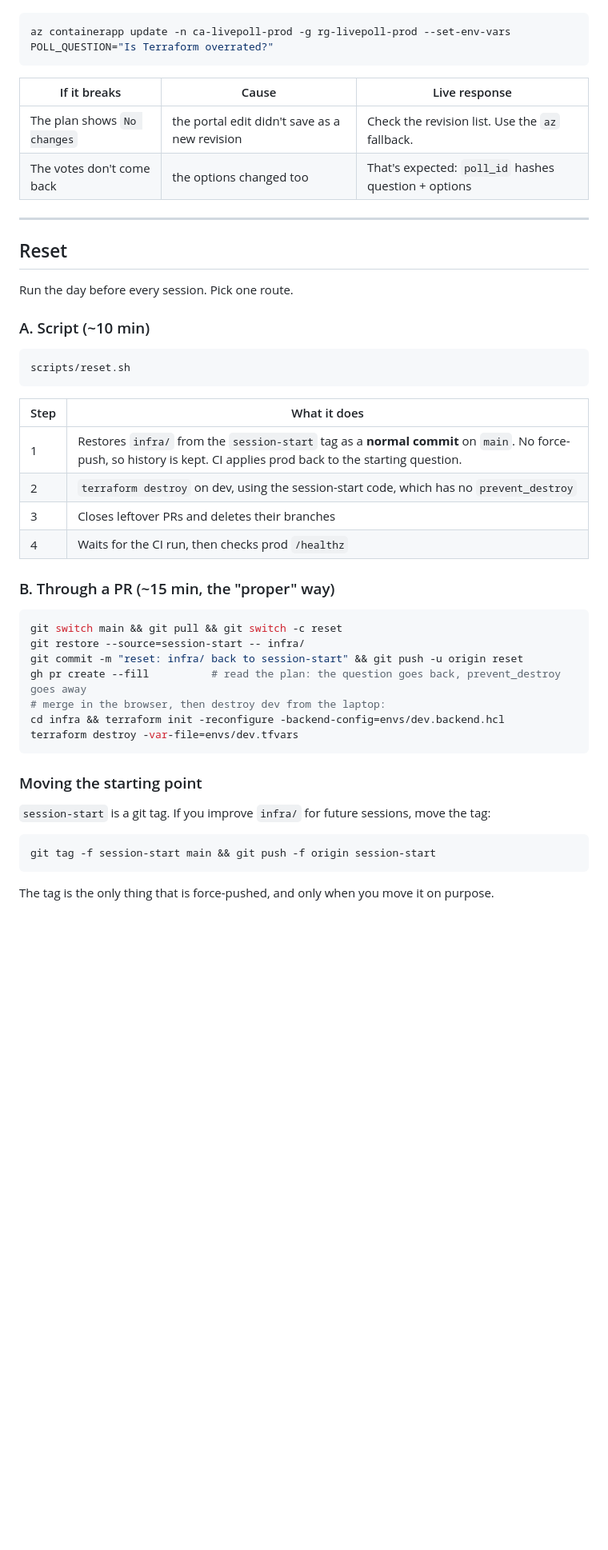
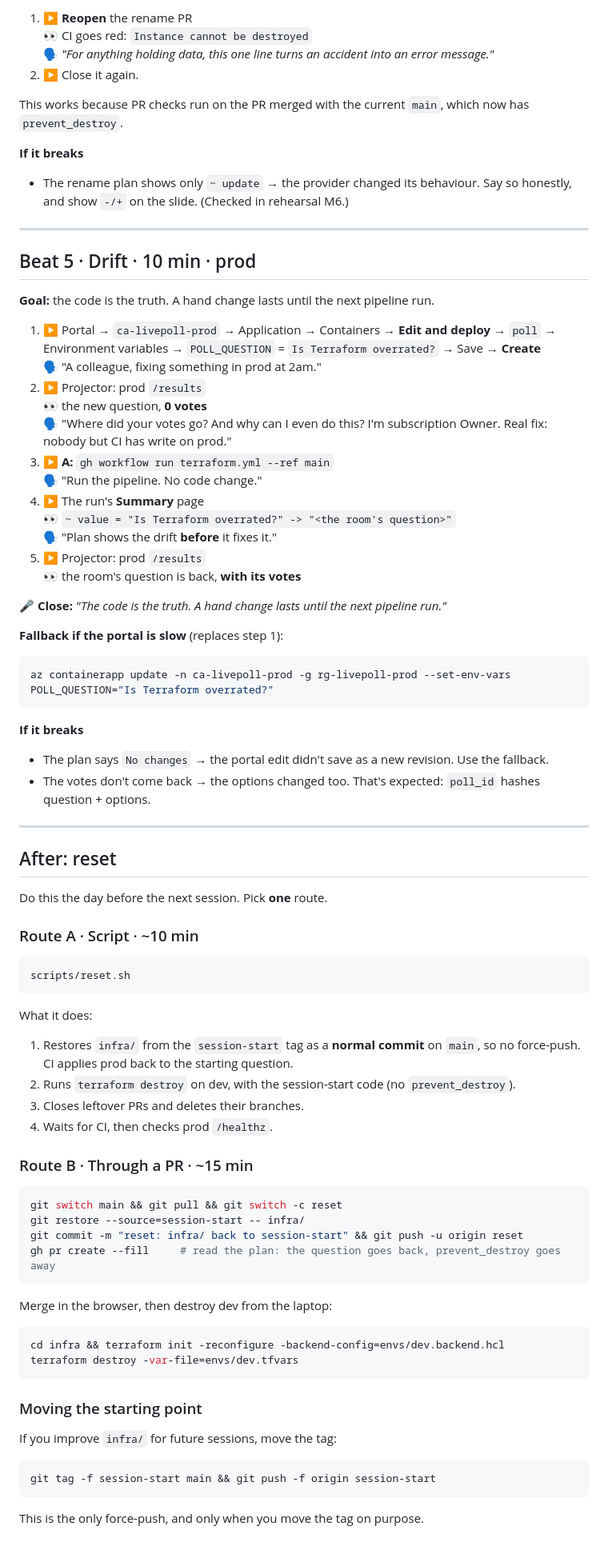
Before and after one commit to JiDarwish/terraform-live-poll-demo, a Markdown page: RUNBOOK.md, the part around one of its changes. Shown at 80% size. Drawn GitHub-style; blank space fills up the shorter version.

````diff
--- a/RUNBOOK.md
+++ b/RUNBOOK.md
@@ -144,50 +214,87 @@ Fallback if the portal is slow:
+1. ▶ **Reopen** the rename PR\
+   👀 CI goes red: `Instance cannot be destroyed`\
+   🗣 *"For anything holding data, this one line turns an accident into an error message."*
+2. ▶ Close it again.
+
+This works because PR checks run on the PR merged with the current `main`, which now has `prevent_destroy`.
+
+**If it breaks**
+
+- The rename plan shows only `~ update` → the provider changed its behaviour. Say so honestly, and show `-/+` on the slide. (Checked in rehearsal M6.)
+
+---
+
+## Beat 5 · Drift · 10 min · prod
+
+**Goal:** the code is the truth. A hand change lasts until the next pipeline run.
+
+1. ▶ Portal → `ca-livepoll-prod` → Application → Containers → **Edit and deploy** → `poll` → Environment variables → `POLL_QUESTION` = `Is Terraform overrated?` → Save → **Create**\
+   🗣 "A colleague, fixing something in prod at 2am."
+2. ▶ Projector: prod `/results`\
+   👀 the new question, **0 votes**\
+   🗣 "Where did your votes go? And why can I even do this? I'm subscription Owner. Real fix: nobody but CI has write on prod."
+3. ▶ **A:** `gh workflow run terraform.yml --ref main`\
+   🗣 "Run the pipeline. No code change."
+4. ▶ The run's **Summary** page\
+   👀 `~ value = "Is Terraform overrated?" -> "<the room's question>"`\
+   🗣 "Plan shows the drift **before** it fixes it."
+5. ▶ Projector: prod `/results`\
+   👀 the room's question is back, **with its votes**
+
+🎤 **Close:** *"The code is the truth. A hand change lasts until the next pipeline run."*
+
+**Fallback if the portal is slow** (replaces step 1):
 
 ```sh
 az containerapp update -n ca-livepoll-prod -g rg-livepoll-prod --set-env-vars POLL_QUESTION="Is Terraform overrated?"
 ```
 
-| If it breaks | Cause | Live response |
-|---|---|---|
-| The plan shows `No changes` | the portal edit didn't save as a new revision | Check the revision list. Use the `az` fallback. |
-| The votes don't come back | the options changed too | That's expected: `poll_id` hashes question + options |
+**If it breaks**
+
+- The plan says `No changes` → the portal edit didn't save as a new revision. Use the fallback.
+- The votes don't come back → the options changed too. That's expected: `poll_id` hashes question + options.
 
 ---
 
-## Reset
+## After: reset
 
-Run the day before every session. Pick one route.
+Do this the day before the next session. Pick **one** route.
 
-### A. Script (~10 min)
+### Route A · Script · ~10 min
 
 ```sh
 scripts/reset.sh
 ```
 
-| Step | What it does |
-|---|---|
-| 1 | Restores `infra/` from the `session-start` tag as a **normal commit** on `main`. No force-push, so history is kept. CI applies prod back to the starting question. |
-| 2 | `terraform destroy` on dev, using the session-start code, which has no `prevent_destroy` |
-| 3 | Closes leftover PRs and deletes their branches |
-| 4 | Waits for the CI run, then checks prod `/healthz` |
+What it does:
 
-### B. Through a PR (~15 min, the "proper" way)
+1. Restores `infra/` from the `session-start` tag as a **normal commit** on `main`, so no force-push. CI applies prod back to the starting question.
+2. Runs `terraform destroy` on dev, with the session-start code (no `prevent_destroy`).
+3. Closes leftover PRs and deletes their branches.
+4. Waits for CI, then checks prod `/healthz`.
+
+### Route B · Through a PR · ~15 min
 
 ```sh
 git switch main && git pull && git switch -c reset
 git restore --source=session-start -- infra/
 git commit -m "reset: infra/ back to session-start" && git push -u origin reset
-gh pr create --fill          # read the plan: the question goes back, prevent_destroy goes away
-# merge in the browser, then destroy dev from the laptop:
+gh pr create --fill     # read the plan: the question goes back, prevent_destroy goes away
+```
+
+Merge in the browser, then destroy dev from the laptop:
+
+```sh
 cd infra && terraform init -reconfigure -backend-config=envs/dev.backend.hcl
 terraform destroy -var-file=envs/dev.tfvars
 ```
 
 ### Moving the starting point
 
-`session-start` is a git tag. If you improve `infra/` for future sessions, move the tag:
+If you improve `infra/` for future sessions, move the tag:
 
 ```sh
 git tag -f session-start main && git push -f origin session-start
 ```
 
-The tag is the only thing that is force-pushed, and only when you move it on purpose.
+This is the only force-push, and only when you move the tag on purpose.
````
Also changed, not shown: other parts of RUNBOOK.md (+172 -102 lines).
